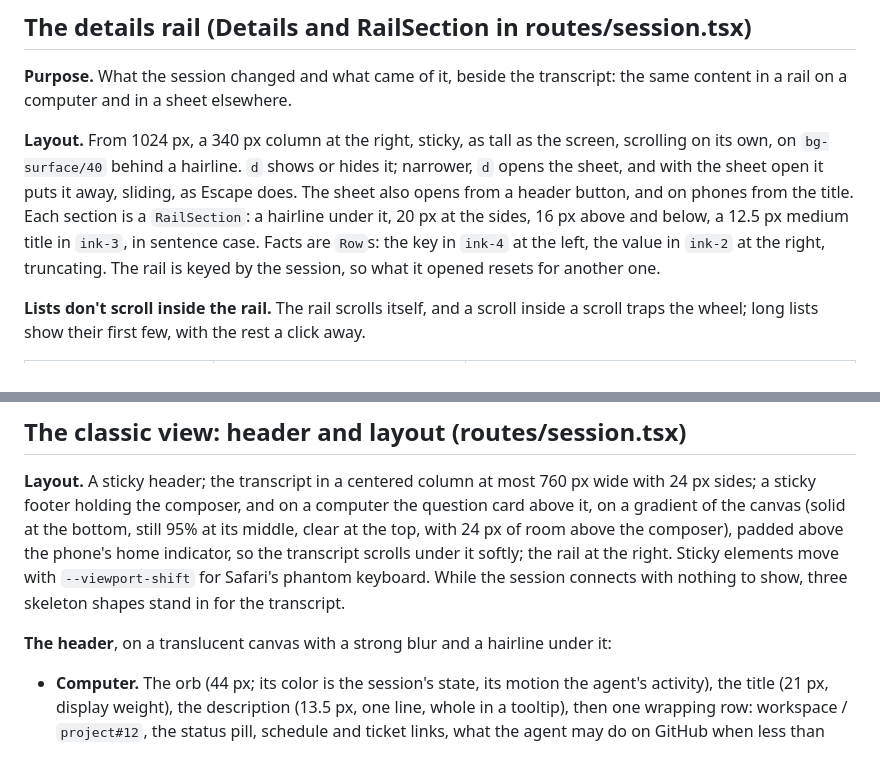
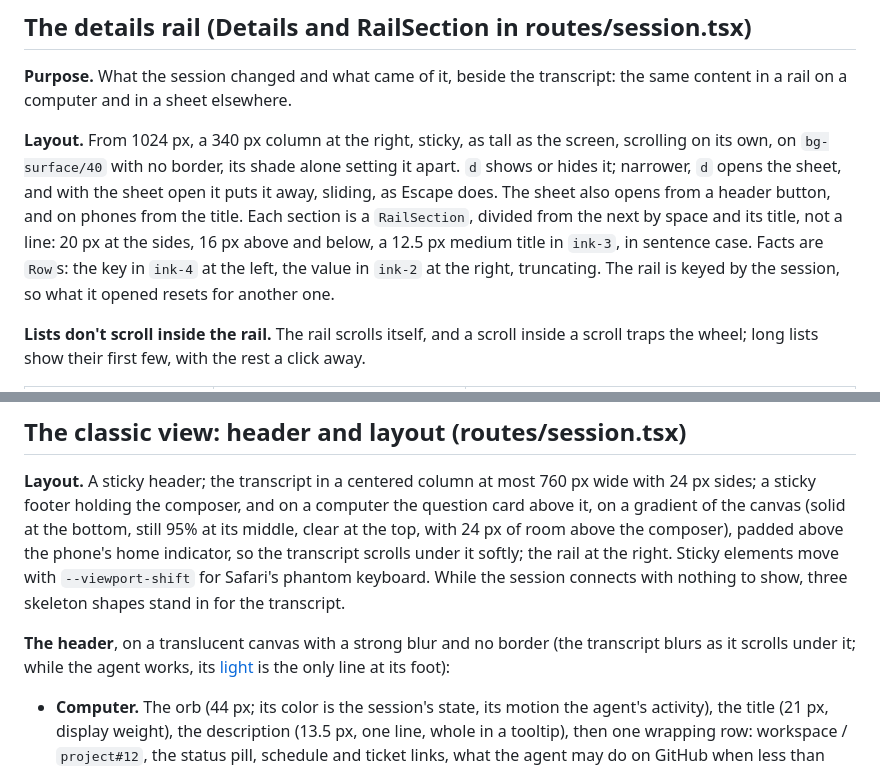
Before and after one commit to hyperstructure/design, a Markdown page: docs/web-app/transcript.md, 2 parts joined by grey strips. Rendered like a GitHub page.

Commit message:
docs: drop the rail's and header's hairlines from the transcript page
transcript.md still had the details rail behind a hairline, a hairline under each RailSection and one under the session header, which hyperstructure/fctl#490 removes.

```diff
--- a/docs/web-app/transcript.md
+++ b/docs/web-app/transcript.md
@@ -741,12 +741,13 @@ without posting.
 in a rail on a computer and in a sheet elsewhere.
 
 **Layout.** From 1024 px, a 340 px column at the right, sticky, as tall as the screen, scrolling on
-its own, on `bg-surface/40` behind a hairline. `d` shows or hides it; narrower, `d` opens the sheet,
-and with the sheet open it puts it away, sliding, as Escape does. The sheet also opens from a header
-button, and on phones from the title. Each section is a `RailSection`: a hairline under it, 20 px
-at the sides, 16 px above and below, a 12.5 px medium title in `ink-3`, in sentence case. Facts are
-`Row`s: the key in `ink-4` at the left, the value in `ink-2` at the right, truncating. The rail is
-keyed by the session, so what it opened resets for another one.
+its own, on `bg-surface/40` with no border, its shade alone setting it apart. `d` shows or hides it;
+narrower, `d` opens the sheet, and with the sheet open it puts it away, sliding, as Escape does. The
+sheet also opens from a header button, and on phones from the title. Each section is a
+`RailSection`, divided from the next by space and its title, not a line: 20 px at the sides, 16 px
+above and below, a 12.5 px medium title in `ink-3`, in sentence case. Facts are `Row`s: the key in
+`ink-4` at the left, the value in `ink-2` at the right, truncating. The rail is keyed by the
+session, so what it opened resets for another one.
 
 **Lists don't scroll inside the rail.** The rail scrolls itself, and a scroll inside a scroll traps
 the wheel; long lists show their first few, with the rest a click away.
@@ -850,7 +851,9 @@ scrolls under it softly; the rail at the right. Sticky elements move with `--vie
 Safari's phantom keyboard. While the session connects with nothing to show, three skeleton shapes
 stand in for the transcript.
 
-**The header**, on a translucent canvas with a strong blur and a hairline under it:
+**The header**, on a translucent canvas with a strong blur and no border (the transcript blurs as
+it scrolls under it; while the agent works, its [light](motion.md#signs-of-work-loops) is the only line
+at its foot):
 
 - **Computer.** The orb (44 px; its color is the session's state, its motion the agent's activity),
   the title (21 px, display weight), the description (13.5 px, one line, whole in a tooltip), then
```
